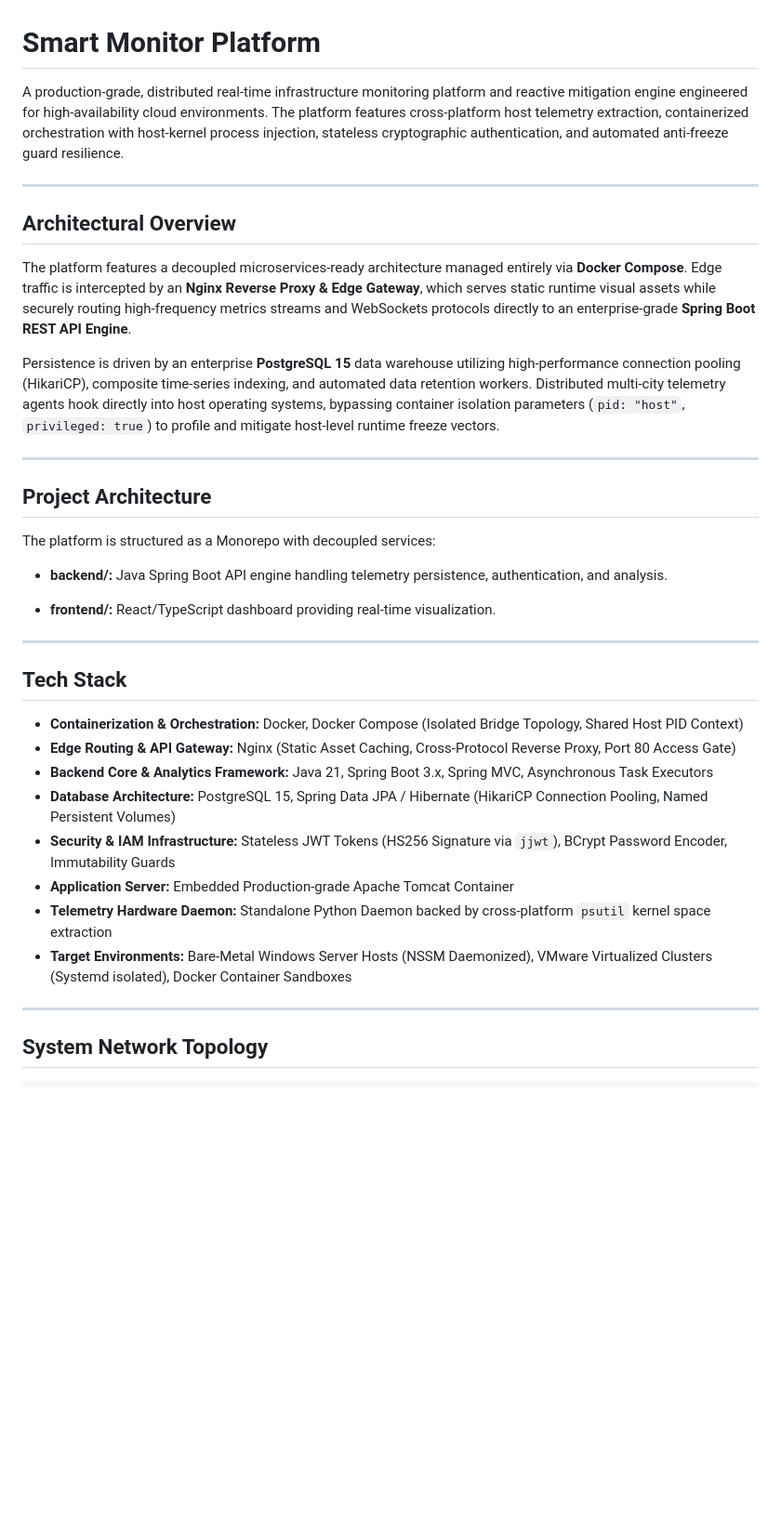
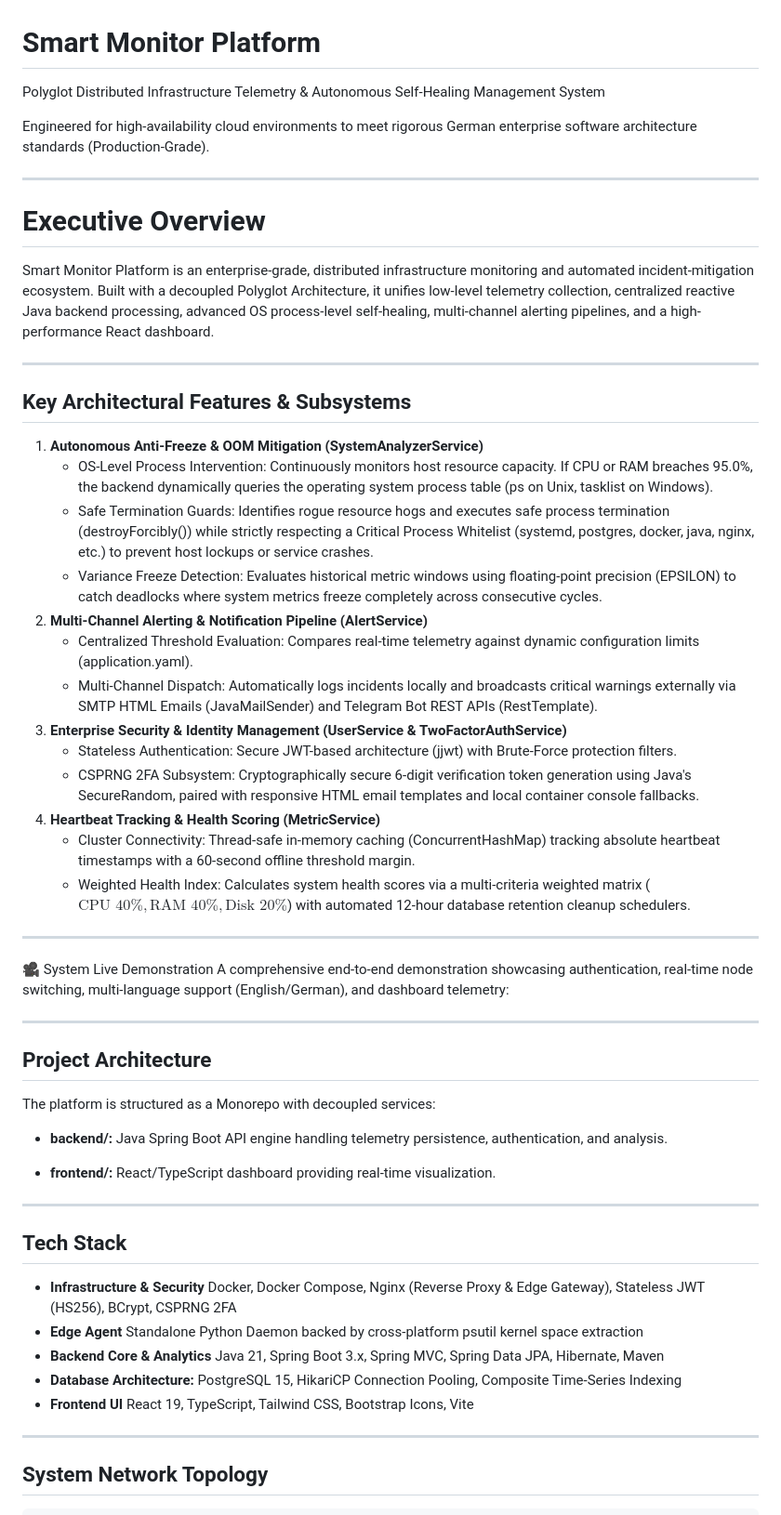
Before and after one commit to sewar1/smart-monitor-platform, a Markdown page: README.md, the part around one of its changes. Shown at 93% size. Rendered like a GitHub page; blank space fills up the shorter version.

```diff
--- a/README.md
+++ b/README.md
@@ -1,16 +1,41 @@
 # Smart Monitor Platform
 
-A production-grade, distributed real-time infrastructure monitoring platform and reactive mitigation engine engineered for high-availability cloud environments. The platform features cross-platform host telemetry extraction, containerized orchestration with host-kernel process injection, stateless cryptographic authentication, and automated anti-freeze guard resilience.
+Polyglot Distributed Infrastructure Telemetry & Autonomous Self-Healing Management System
+
+Engineered for high-availability cloud environments to meet rigorous German enterprise software architecture standards (Production-Grade).
+
+---
+# Executive Overview
+Smart Monitor Platform is an enterprise-grade, distributed infrastructure monitoring and automated incident-mitigation ecosystem. Built with a decoupled Polyglot Architecture, it unifies low-level telemetry collection, centralized reactive Java backend processing, advanced OS process-level self-healing, multi-channel alerting pipelines, and a high-performance React dashboard.
 
 ---
 
-## Architectural Overview
-
-The platform features a decoupled microservices-ready architecture managed entirely via **Docker Compose**. Edge traffic is intercepted by an **Nginx Reverse Proxy & Edge Gateway**, which serves static runtime visual assets while securely routing high-frequency metrics streams and WebSockets protocols directly to an enterprise-grade **Spring Boot REST API Engine**.
-
-Persistence is driven by an enterprise **PostgreSQL 15** data warehouse utilizing high-performance connection pooling (HikariCP), composite time-series indexing, and automated data retention workers. Distributed multi-city telemetry agents hook directly into host operating systems, bypassing container isolation parameters (`pid: "host"`, `privileged: true`) to profile and mitigate host-level runtime freeze vectors.
+## Key Architectural Features & Subsystems
+1. **Autonomous Anti-Freeze & OOM Mitigation (SystemAnalyzerService)**
+   - OS-Level Process Intervention: Continuously monitors host resource capacity. If CPU or RAM breaches 95.0%, the backend dynamically queries the operating system process table (ps on Unix, tasklist on Windows).
+   - Safe Termination Guards: Identifies rogue resource hogs and executes safe process termination (destroyForcibly()) while strictly respecting a Critical Process Whitelist (systemd, postgres, docker, java, nginx, etc.) to prevent host lockups or service crashes.
+   - Variance Freeze Detection: Evaluates historical metric windows using floating-point precision (EPSILON) to catch deadlocks where system metrics freeze completely across consecutive cycles.
+2. **Multi-Channel Alerting & Notification Pipeline (AlertService)**
+   - Centralized Threshold Evaluation: Compares real-time telemetry against dynamic configuration limits (application.yaml).
+   - Multi-Channel Dispatch: Automatically logs incidents locally and broadcasts critical warnings externally via SMTP HTML Emails (JavaMailSender) and Telegram Bot REST APIs (RestTemplate).
+3. **Enterprise Security & Identity Management (UserService & TwoFactorAuthService)**
+   - Stateless Authentication: Secure JWT-based architecture (jjwt) with Brute-Force protection filters.
+   - CSPRNG 2FA Subsystem: Cryptographically secure 6-digit verification token generation using Java's SecureRandom, paired with responsive HTML email templates and local container console fallbacks.
+4. **Heartbeat Tracking & Health Scoring (MetricService)**
+   - Cluster Connectivity: Thread-safe in-memory caching (ConcurrentHashMap) tracking absolute heartbeat timestamps with a 60-second offline threshold margin.
+   - Weighted Health Index: Calculates system health scores via a multi-criteria weighted matrix ($\text{CPU 40\%}, \text{RAM 40\%}, \text{Disk 20\%}$) with automated 12-hour database retention cleanup schedulers.
 
 ---
+
+🎥 System Live Demonstration
+A comprehensive end-to-end demonstration showcasing authentication, real-time node switching, multi-language support (English/German), and dashboard telemetry:
+
+
+
+
+
+---
+
 ## Project Architecture
 The platform is structured as a Monorepo with decoupled services:
 
@@ -21,14 +46,12 @@ The platform is structured as a Monorepo with decoupled services:
 ---
 ## Tech Stack
 
-- **Containerization & Orchestration:** Docker, Docker Compose (Isolated Bridge Topology, Shared Host PID Context)
-- **Edge Routing & API Gateway:** Nginx (Static Asset Caching, Cross-Protocol Reverse Proxy, Port 80 Access Gate)
-- **Backend Core & Analytics Framework:** Java 21, Spring Boot 3.x, Spring MVC, Asynchronous Task Executors
-- **Database Architecture:** PostgreSQL 15, Spring Data JPA / Hibernate (HikariCP Connection Pooling, Named Persistent Volumes)
-- **Security & IAM Infrastructure:** Stateless JWT Tokens (HS256 Signature via `jjwt`), BCrypt Password Encoder, Immutability Guards
-- **Application Server:** Embedded Production-grade Apache Tomcat Container
-- **Telemetry Hardware Daemon:** Standalone Python Daemon backed by cross-platform `psutil` kernel space extraction
-- **Target Environments:** Bare-Metal Windows Server Hosts (NSSM Daemonized), VMware Virtualized Clusters (Systemd isolated), Docker Container Sandboxes
+- **Infrastructure & Security** Docker, Docker Compose, Nginx (Reverse Proxy & Edge Gateway), Stateless JWT (HS256), BCrypt, CSPRNG 2FA
+- **Edge Agent** Standalone Python Daemon backed by cross-platform psutil kernel space extraction
+- **Backend Core & Analytics** Java 21, Spring Boot 3.x, Spring MVC, Spring Data JPA, Hibernate, Maven
+- **Database Architecture:** PostgreSQL 15, HikariCP Connection Pooling, Composite Time-Series Indexing
+- **Frontend UI** React 19, TypeScript, Tailwind CSS, Bootstrap Icons, Vite
+
 
 ---
 
```
Also changed, not shown: other parts of README.md (+25 -69 lines).
